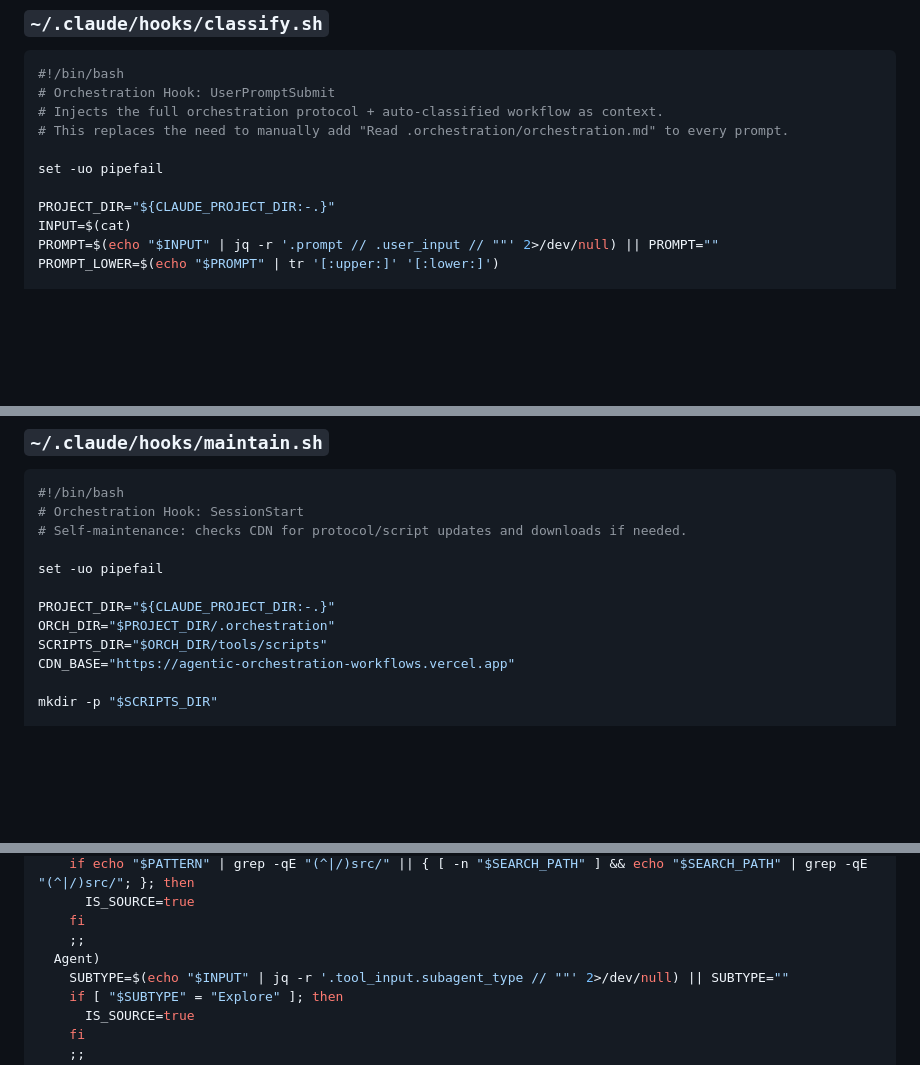
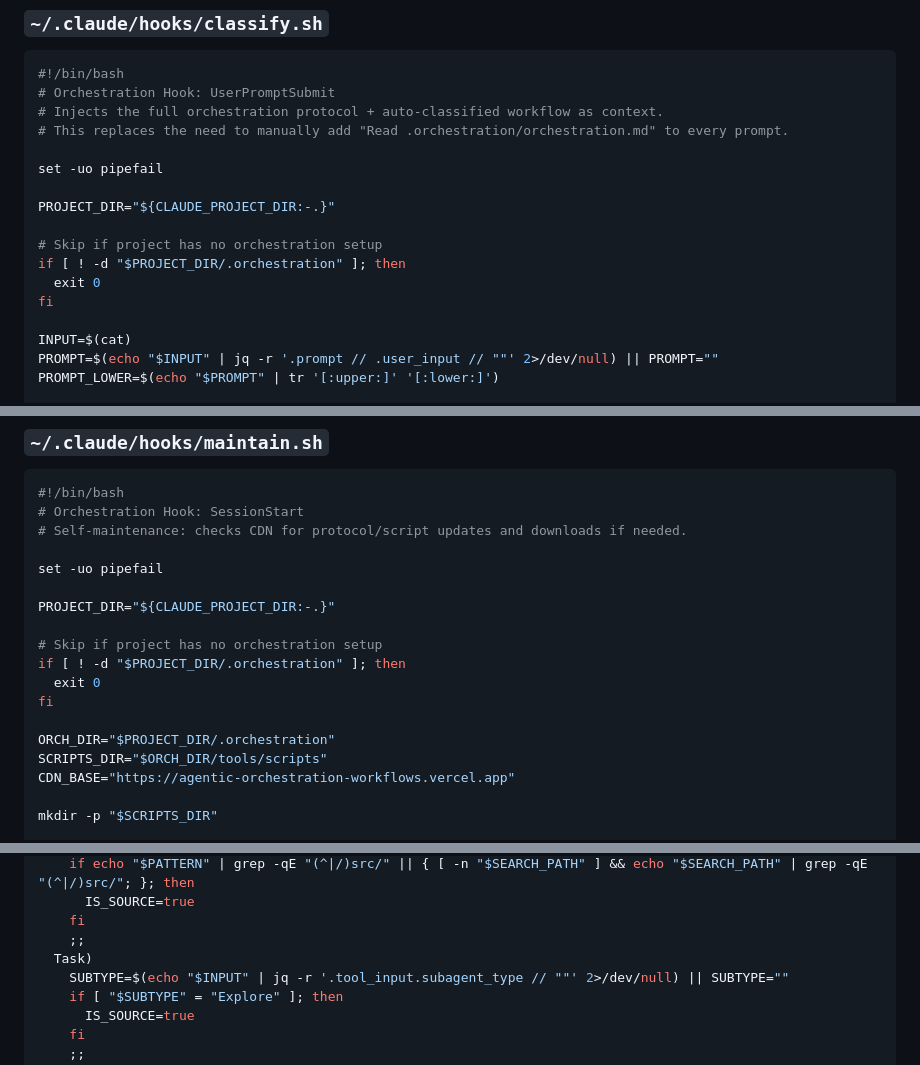
Before and after one commit to emdmed/agentic-orchestration-workflows, a Markdown page: public/orchestration/orchestration_hook_install.md, 3 parts joined by grey strips. Drawn GitHub-style; blank space fills up the shorter version.

```diff
--- a/public/orchestration/orchestration_hook_install.md
+++ b/public/orchestration/orchestration_hook_install.md
@@ -38,6 +38,12 @@ Create the following four files exactly as shown in `~/.claude/hooks/`.
 set -uo pipefail
 
 PROJECT_DIR="${CLAUDE_PROJECT_DIR:-.}"
+
+# Skip if project has no orchestration setup
+if [ ! -d "$PROJECT_DIR/.orchestration" ]; then
+  exit 0
+fi
+
 INPUT=$(cat)
 PROMPT=$(echo "$INPUT" | jq -r '.prompt // .user_input // ""' 2>/dev/null) || PROMPT=""
 PROMPT_LOWER=$(echo "$PROMPT" | tr '[:upper:]' '[:lower:]')
@@ -145,6 +158,12 @@ exit 0
 set -uo pipefail
 
 PROJECT_DIR="${CLAUDE_PROJECT_DIR:-.}"
+
+# Skip if project has no orchestration setup
+if [ ! -d "$PROJECT_DIR/.orchestration" ]; then
+  exit 0
+fi
+
 ORCH_DIR="$PROJECT_DIR/.orchestration"
 SCRIPTS_DIR="$ORCH_DIR/tools/scripts"
 CDN_BASE="https://agentic-orchestration-workflows.vercel.app"
@@ -292,7 +331,7 @@ case "$TOOL_NAME" in
       IS_SOURCE=true
     fi
     ;;
-  Agent)
+  Task)
     SUBTYPE=$(echo "$INPUT" | jq -r '.tool_input.subagent_type // ""' 2>/dev/null) || SUBTYPE=""
     if [ "$SUBTYPE" = "Explore" ]; then
       IS_SOURCE=true
```
Also changed, not shown: other parts of public/orchestration/orchestration_hook_install.md (+39 -12 lines).
